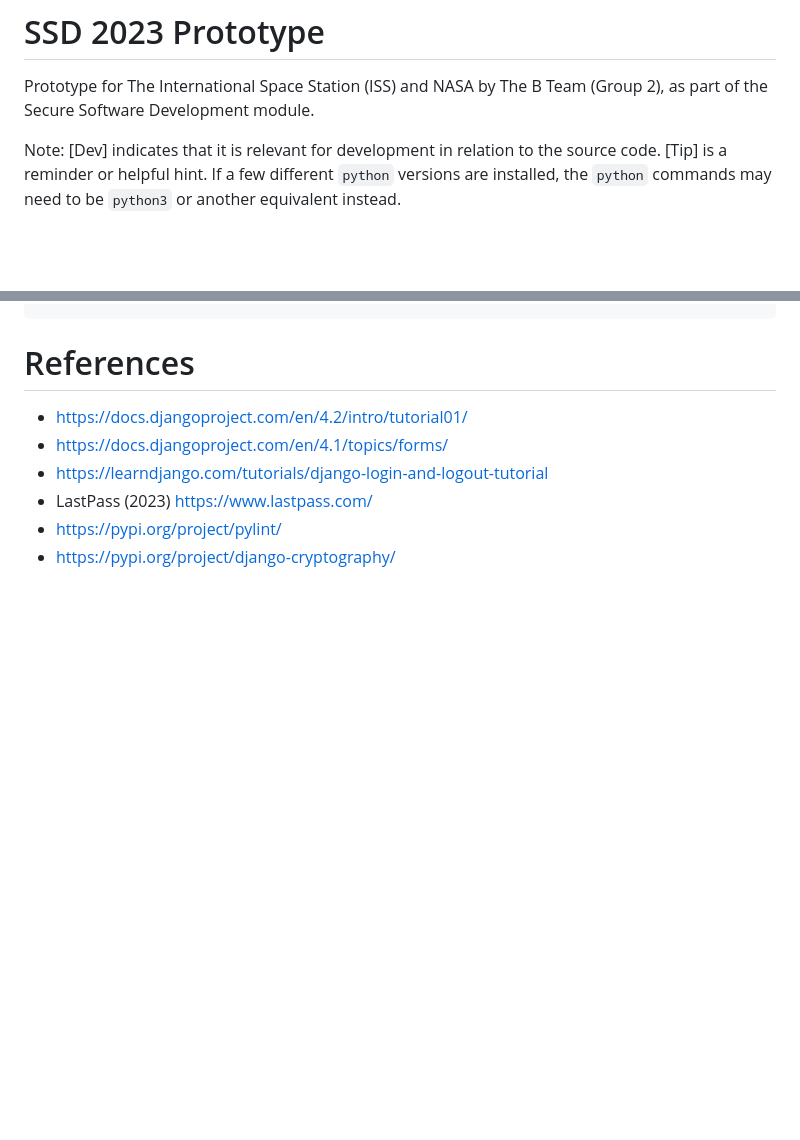
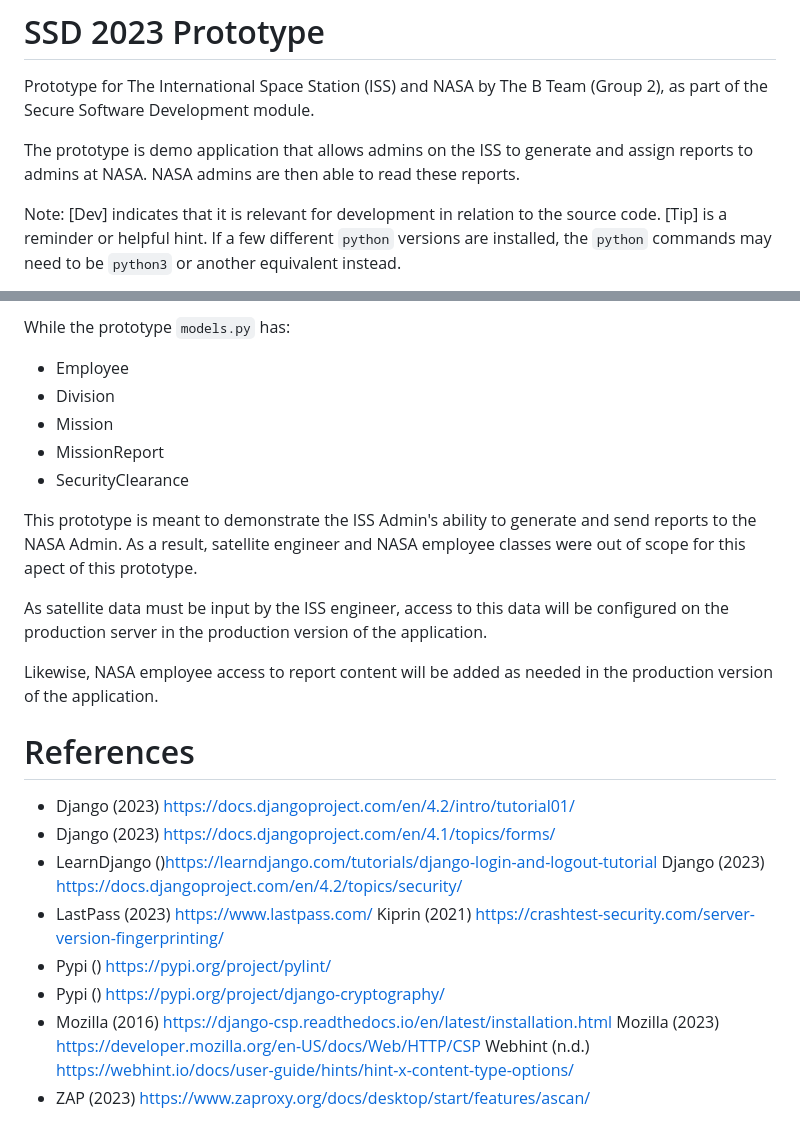
Before and after one commit to lauxton/ssd-2023, a Markdown page: README.md, 2 parts joined by grey strips. Rendered like a GitHub page; blank space fills up the shorter version.

```diff
--- a/README.md
+++ b/README.md
@@ -1,5 +1,7 @@
 # SSD 2023 Prototype
 Prototype for The International Space Station (ISS) and NASA by The B Team (Group 2), as part of the Secure Software Development module.
+
+The prototype is demo application that allows admins on the ISS to generate and assign reports to admins at NASA. NASA admins are then able to read these reports.
 
 Note: [Dev] indicates that it is relevant for development in relation to the source code. [Tip] is a reminder or helpful hint. If a few different `python` versions are installed, the `python` commands may need to be `python3` or another equivalent instead.
 
@@ -153,8 +243,27 @@ Destroying test database for alias 'default'...
+While the prototype `models.py` has:
+
+* Employee
+* Division
+* Mission
+* MissionReport
+* SecurityClearance
+
+This prototype is meant to demonstrate the ISS Admin's ability to generate and send reports to the NASA Admin. As a result, satellite engineer and NASA employee classes were out of scope for this apect of this prototype.
+
+As satellite data must be input by the ISS engineer, access to this data will be configured on the production server in the production version of the application.
+
+Likewise, NASA employee access to report content will be added as needed in the production version of the application.
 
 # References
-* https://docs.djangoproject.com/en/4.2/intro/tutorial01/
-* https://docs.djangoproject.com/en/4.1/topics/forms/
-* https://learndjango.com/tutorials/django-login-and-logout-tutorial
+* Django (2023) https://docs.djangoproject.com/en/4.2/intro/tutorial01/
+* Django (2023) https://docs.djangoproject.com/en/4.1/topics/forms/
+* LearnDjango ()https://learndjango.com/tutorials/django-login-and-logout-tutorial
+Django (2023) https://docs.djangoproject.com/en/4.2/topics/security/
 * LastPass (2023) https://www.lastpass.com/
-* https://pypi.org/project/pylint/
-* https://pypi.org/project/django-cryptography/
+Kiprin (2021) https://crashtest-security.com/server-version-fingerprinting/
+* Pypi () https://pypi.org/project/pylint/
+* Pypi () https://pypi.org/project/django-cryptography/
+* Mozilla (2016) https://django-csp.readthedocs.io/en/latest/installation.html
+Mozilla (2023) https://developer.mozilla.org/en-US/docs/Web/HTTP/CSP
+Webhint (n.d.) https://webhint.io/docs/user-guide/hints/hint-x-content-type-options/
+* ZAP (2023) https://www.zaproxy.org/docs/desktop/start/features/ascan/
```
Also changed, not shown: other parts of README.md (+89 -1 lines).
